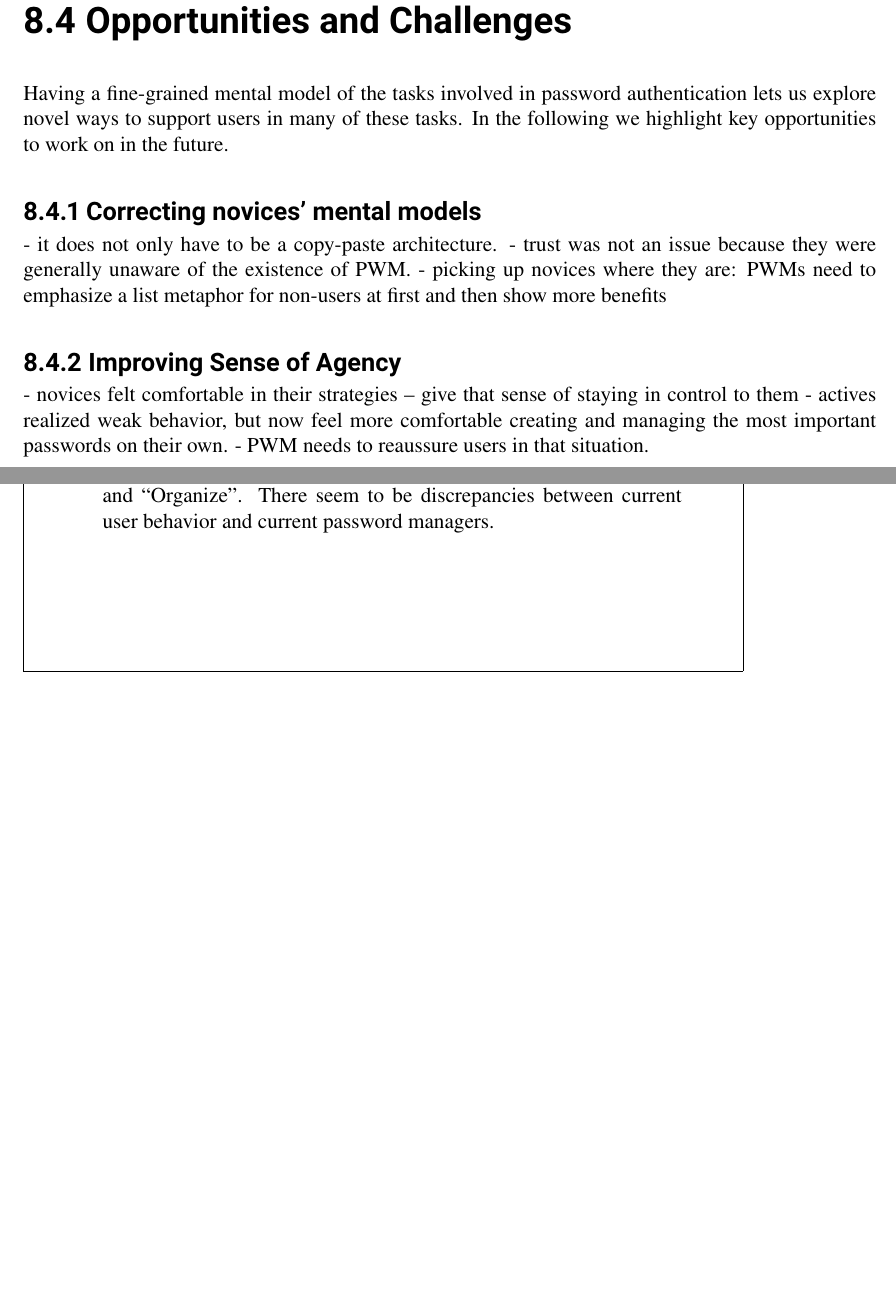
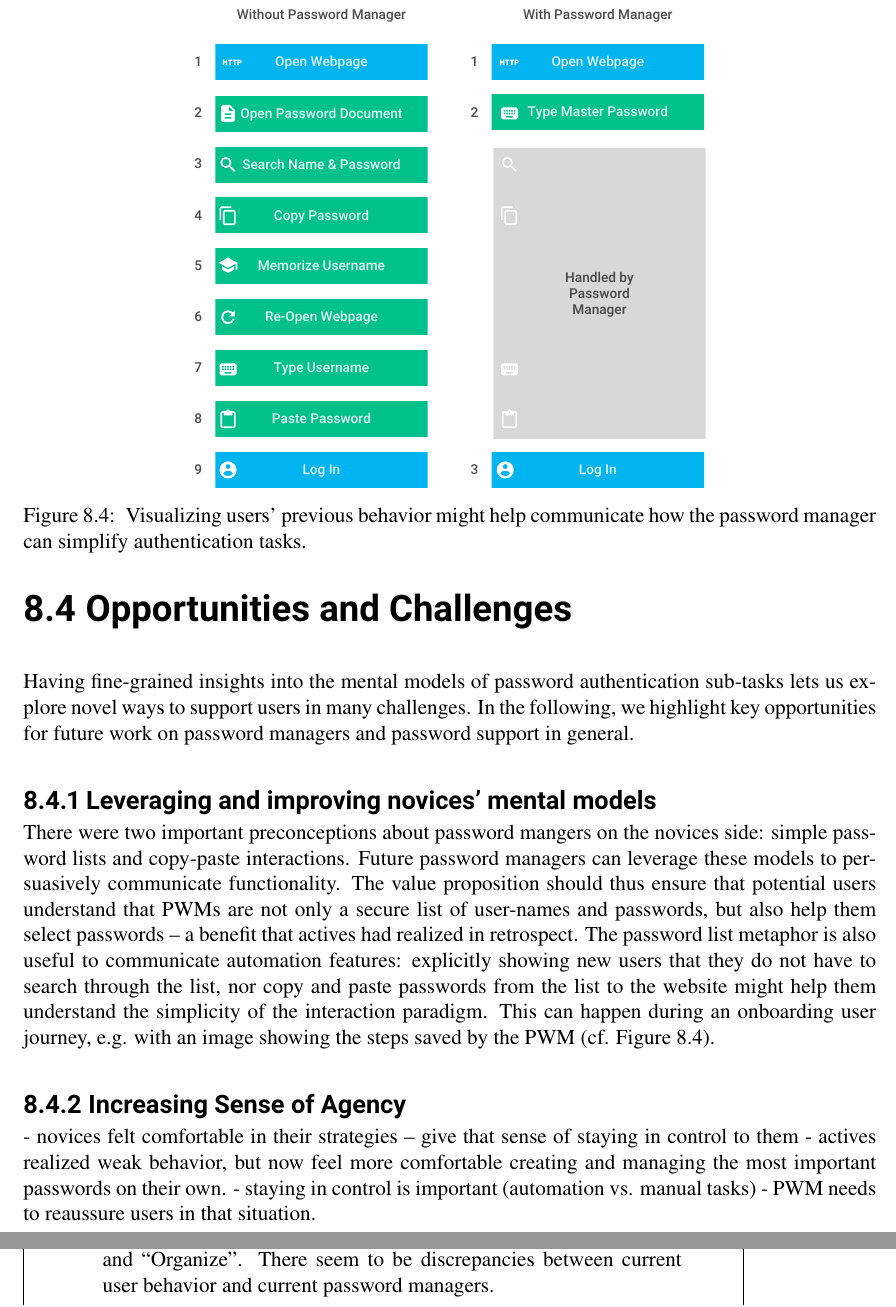
Before and after one commit to TobiasSeitz/Dissertation, a LaTeX thesis (raw/susipawipedes.tex, which reads raw/content/problem_space/mm_pwm.tex): two parts of pages 142 and 143 of 188, joined at a grey line, cut at the place of the change, the shorter picture padded with empty space. Compiled offline with pdfLaTeX.

Commit message:
auto commit Mon Mar  5 09:32:47 CET 2018

```diff
--- a/raw/content/problem_space/mm_pwm.tex
+++ b/raw/content/problem_space/mm_pwm.tex
@@ -107,16 +107,23 @@ Most prominently, authentication still involves \textit{both} manual and automat
 The third mental space resembles the ``Commit to password'' and ``Live with password'' stages of the Password Life Cycle \cite{Stobert2014PasswordLifeCycle}. Each participant mentioned some way of organization strategy that allowed them to live without password managers to some degree. However, these were not always deliberate choices, but rather have formed over the years. Especially \textit{novice} users made sense of password managers by their capability of protecting passwords, i.e. encrypting a list of passwords rather than just storing them in a Word document. \textit{Active} users were already aware of the sharing capabilities and appreciate a simple process to reset passwords when they need to be invalidated for security reasons.
 
 \section{Opportunities and Challenges}
-Having a fine-grained mental model of the tasks involved in password authentication lets us explore novel ways to support users in many of these tasks. In the following we highlight key opportunities to work on in the future.
+Having fine-grained insights into the mental models of password authentication sub-tasks lets us explore novel ways to support users in many challenges. In the following, we highlight key opportunities for future work on password managers and password support in general.
 
-\subsection{Correcting novices' mental models}
-- it does not only have to be a copy-paste architecture.
-- trust was not an issue because they were generally unaware of the existence of PWM.
-- picking up novices where they are: PWMs need to emphasize a list metaphor for non-users at first and then show more benefits
+\subsection{Leveraging and improving novices' mental models}
+There were two important preconceptions about password mangers on the \textit{novices} side: simple password lists and copy-paste interactions. Future password managers can leverage these models to persuasively communicate functionality. The value proposition should thus ensure that potential users understand that PWMs are \textit{not only} a secure list of user-names and passwords, but also help them \textit{select} passwords -- a benefit that \textit{actives} had realized in retrospect. The \textit{password list} metaphor is also useful to communicate automation features: explicitly showing new users that they do not have to search through the list, nor copy and paste passwords from the list to the website might help them understand the simplicity of the interaction paradigm. This can happen during an onboarding user journey, e.g. with an image showing the steps saved by the PWM (cf. Figure \ref{fig:mm_pwm:pwm-goms-comparison}).
 
-\subsection{Improving Sense of Agency}
+\begin{figure}
+	\centering
+	\includegraphics[width=0.6\linewidth]{mm_pwm/pwm-goms-comparison}
+	\caption{\label{fig:mm_pwm:pwm-goms-comparison} Visualizing users' previous behavior might help communicate how the password manager can simplify authentication tasks.}
+\end{figure}
+
+%- trust was not an issue because they were generally unaware of the existence of PWM.
+
+\subsection{Increasing Sense of Agency}
 - novices felt comfortable in their strategies -- give that sense of staying in control to them
 - actives realized weak behavior, but now feel more comfortable creating and managing the most important passwords on their own.
+- staying in control is important (automation vs. manual tasks)
 - PWM needs to reaussure users in that situation.
 
 \subsection{Leveraging Context}
@@ -143,7 +151,7 @@ Having a fine-grained mental model of the tasks involved in password authenticat
 		\begin{itemize}[leftmargin=*]
 			\item The system architecture of a password manager is difficult to frame visually both for people who have never used one, and also for users. Active users created more visually rich sketches, but this was likely due to their professional background.
 			\item The mental model of password authentication and managers is mostly divided into the mental spaces ``Select password'', ``Log in'', and ``Organize''. There seem to be discrepancies between current user behavior and current password managers.
-
+			\item Password managers appear to be a ``black box'' for people who have never used one. They suspect that such tools are a slightly more secure version of text files to write down lists of username-password-combinations.
 		\end{itemize}
 	}
 	\hspace{1cm}
```
Also changed, not shown: designs/r-color-swatches.pdf (added), raw/figures/mm_pwm/pwm-goms-comparison.pdf (added), raw/content/problem_space/mm_pwm.tex (3 more changed lines), 1 other file.
